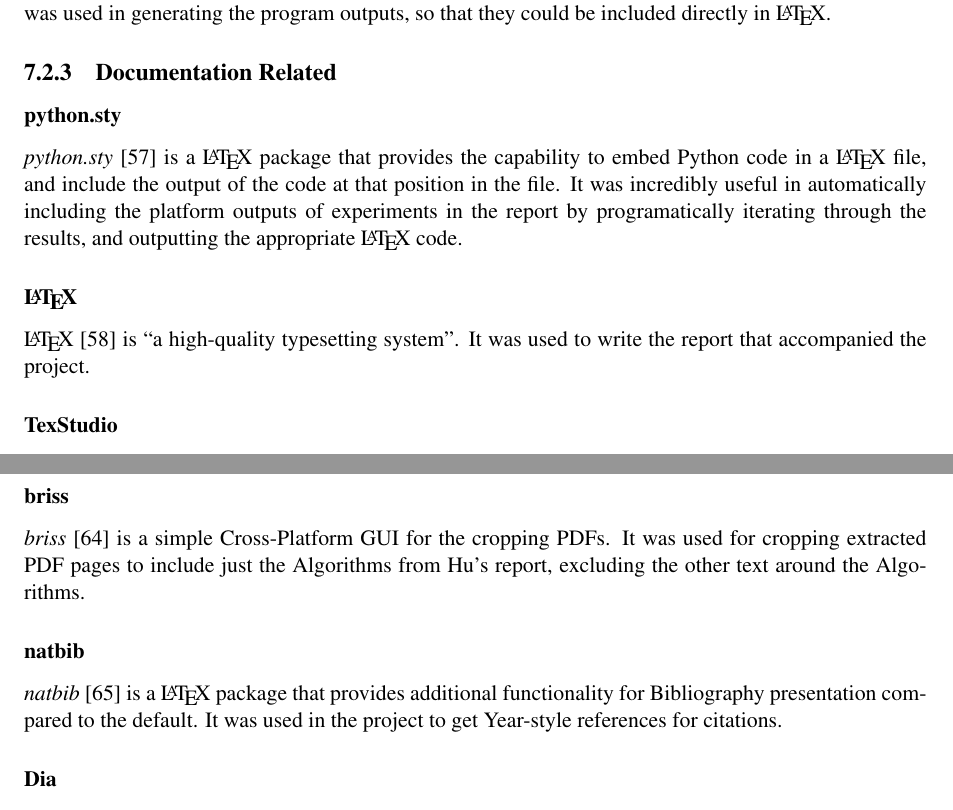
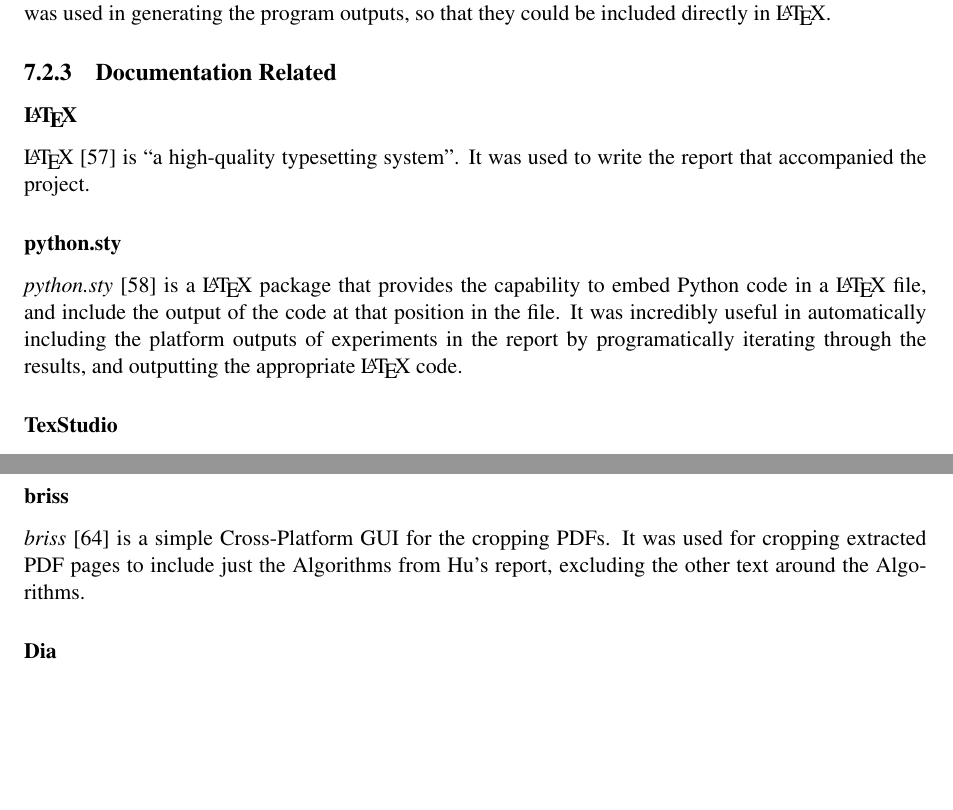
Before and after one commit to charlesmccarthyirl/FYP, a LaTeX thesis (Documentation/Report/Report.tex): two parts of pages 66 and 67 of 72 before the commit and two parts of pages 66 and 67 of 71 after it, joined at a grey line, cut so that both start at the same text, the shorter picture padded with empty space. Compiled offline with pdfLaTeX.

Commit message:
Got rid of natbib reference.

```diff
--- a/Documentation/Report/Report.tex
+++ b/Documentation/Report/Report.tex
@@ -1978,12 +1978,12 @@
 
 \subsection{Documentation Related}
 
+\subsubsection*{\LaTeX{}}
+\LaTeX{} \citep{prog:latex} is ``a high-quality typesetting system''. It was used to write the report that accompanied the project.
+
 \subsubsection*{python.sty}
 \emph{python.sty} \citep{prog:pythonsty} is a \LaTeX{} package that provides the capability to embed Python code in a \LaTeX{} file, and include the output of the code at that position in the file. It was incredibly useful in automatically including the platform outputs of experiments in the report by programatically iterating through the results, and outputting the appropriate \LaTeX{} code.
 
-\subsubsection*{\LaTeX{}}
-\LaTeX{} \citep{prog:latex} is ``a high-quality typesetting system''. It was used to write the report that accompanied the project.
-
 \subsubsection*{TexStudio}
 \emph{TexStudio} \citep{prog:texstudio} is an Open Source, Cross-Platform \LaTeX{} IDE, providing rich support and integration with \LaTeX{}. It was used as the primary editor for writing the report.
 
@@ -2001,9 +2001,6 @@
 
 \subsubsection*{briss}
 \emph{briss} \citep{prog:briss} is a simple Cross-Platform GUI for the cropping PDFs. It was used for cropping extracted PDF pages to include just the Algorithms from Hu's report, excluding the other text around the Algorithms.
-
-\subsubsection*{natbib}
-\emph{natbib} \citep{prog:natbib} is a \LaTeX{} package that provides additional functionality for Bibliography presentation compared to the default. It was used in the project to get Year-style references for citations.
 
 \subsubsection*{Dia}
 \emph{Dia} \citep{prog:dia} is an Open Source alternative to Microsoft Visio, and was used to draw the visual examples presented in this report.
```
